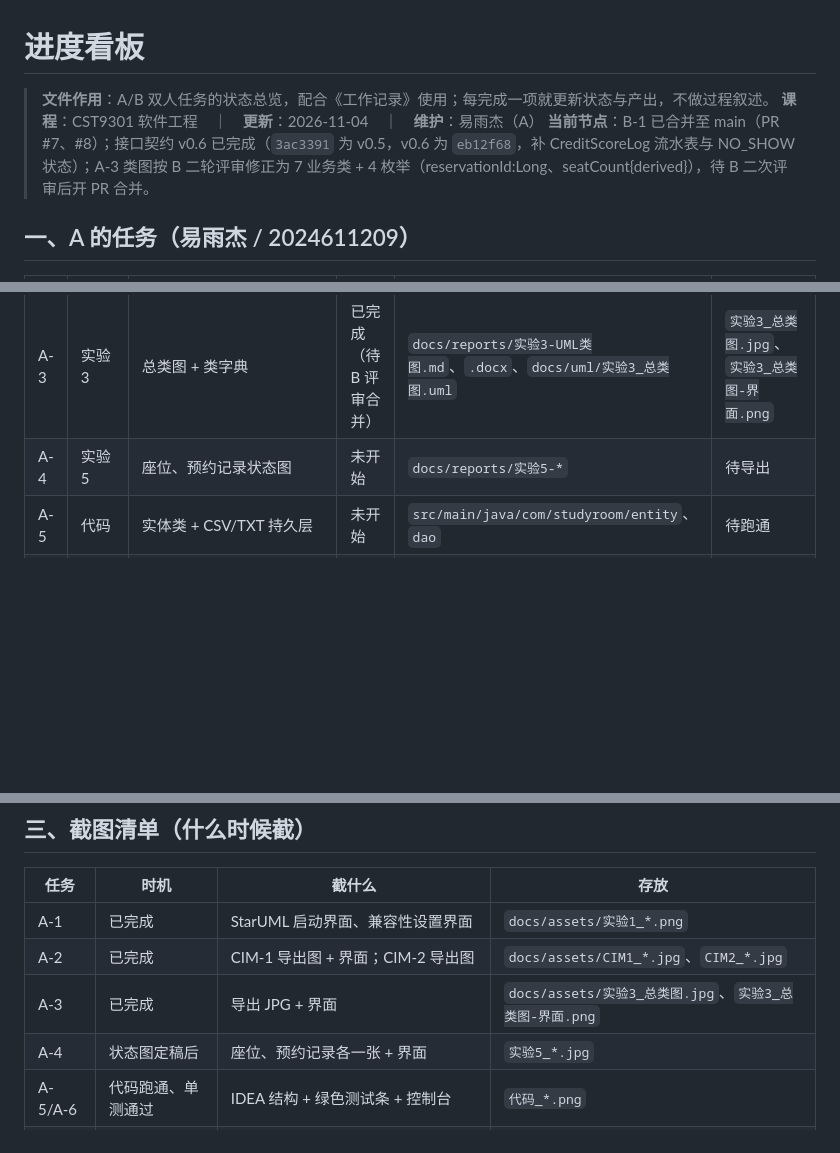
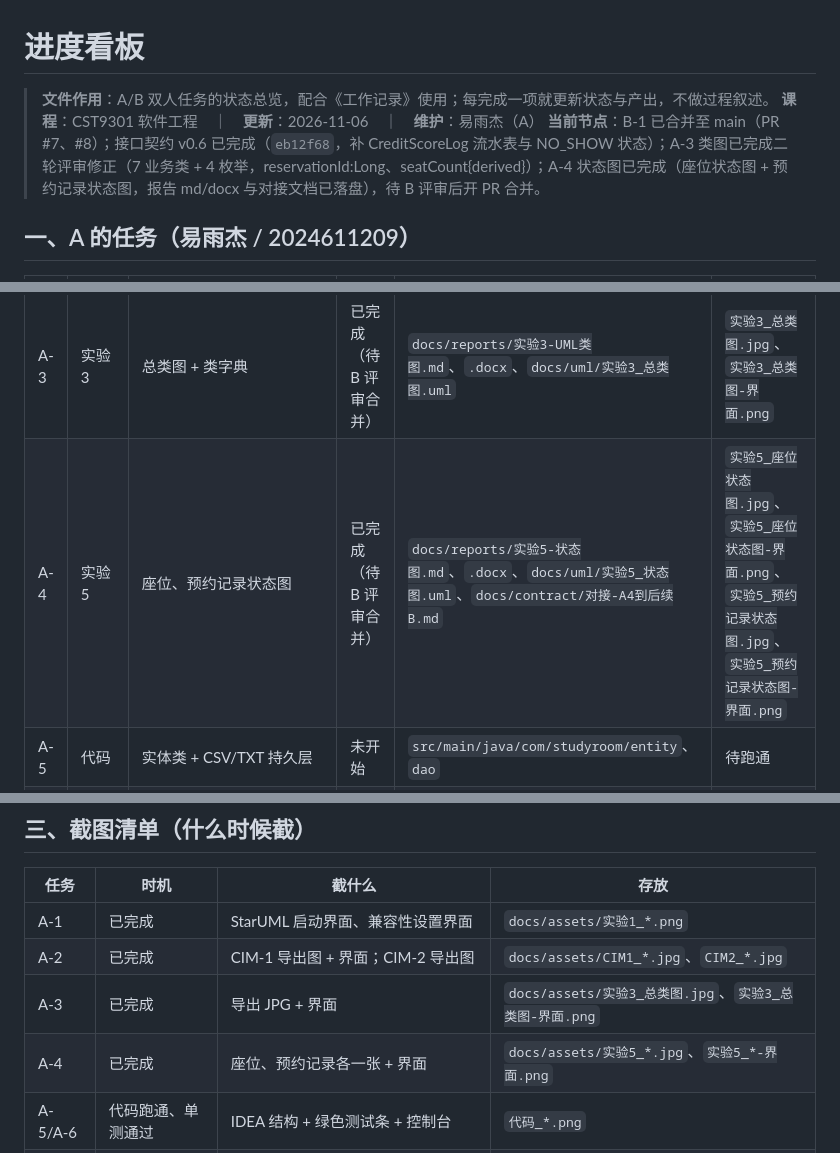
Before and after one commit to STU-team/Study_Room_Reservation, a Markdown page: docs/进度看板.md, 3 parts joined by grey strips. Drawn GitHub-style; blank space fills up the shorter version.

```diff
--- a/docs/进度看板.md
+++ b/docs/进度看板.md
@@ -1,8 +1,8 @@
 # 进度看板
 
 > **文件作用**：A/B 双人任务的状态总览，配合《工作记录》使用；每完成一项就更新状态与产出，不做过程叙述。
-> **课程**：CST9301 软件工程　｜　**更新**：2026-11-04　｜　**维护**：易雨杰（A）
->**当前节点**：B-1 已合并至 main（PR #7、#8）；接口契约 v0.6 已完成（`3ac3391` 为 v0.5，v0.6 为 `eb12f68`，补 CreditScoreLog 流水表与 NO_SHOW 状态）；A-3 类图按 B 二轮评审修正为 7 业务类 + 4 枚举（reservationId:Long、seatCount{derived}），待 B 二次评审后开 PR 合并。
+> **课程**：CST9301 软件工程　｜　**更新**：2026-11-06　｜　**维护**：易雨杰（A）
+>**当前节点**：B-1 已合并至 main（PR #7、#8）；接口契约 v0.6 已完成（`eb12f68`，补 CreditScoreLog 流水表与 NO_SHOW 状态）；A-3 类图已完成二轮评审修正（7 业务类 + 4 枚举，reservationId:Long、seatCount{derived}）；A-4 状态图已完成（座位状态图 + 预约记录状态图，报告 md/docx 与对接文档已落盘），待 B 评审后开 PR 合并。
 
 ## 一、A 的任务（易雨杰 / 2024611209）
 
@@ -11,7 +11,7 @@
 | A-1 | 实验1 | 项目初始化 + 系统目标与功能简述 | 已完成 | `docs/reports/实验1-*` | `实验1_StarUML启动.png`、`实验1_StarUML兼容模式.png` |
 | A-2 | 实验7 CIM-1/2 | CIM-1 系统用例图 + CIM-2 在线预约活动图 | 已完成 | `docs/uml/CIM1-系统用例图.uml`、`docs/reports/CIM建模说明.md` | `CIM1_系统用例图.jpg`、`CIM2_在线预约活动图.jpg`、`CIM1_系统用例图-界面.png` |
 | A-3 | 实验3 | 总类图 + 类字典 | 已完成（待 B 评审合并） | `docs/reports/实验3-UML类图.md`、`.docx`、`docs/uml/实验3_总类图.uml` | `实验3_总类图.jpg`、`实验3_总类图-界面.png` |
-| A-4 | 实验5 | 座位、预约记录状态图 | 未开始 | `docs/reports/实验5-*` | 待导出 |
+| A-4 | 实验5 | 座位、预约记录状态图 | 已完成（待 B 评审合并） | `docs/reports/实验5-状态图.md`、`.docx`、`docs/uml/实验5_状态图.uml`、`docs/contract/对接-A4到后续B.md` | `实验5_座位状态图.jpg`、`实验5_座位状态图-界面.png`、`实验5_预约记录状态图.jpg`、`实验5_预约记录状态图-界面.png` |
 | A-5 | 代码 | 实体类 + CSV/TXT 持久层 | 未开始 | `src/main/java/com/studyroom/entity`、`dao` | 待跑通 |
 | A-6 | 代码 | Service 业务逻辑（reserve/signIn/signOut） | 未开始 | `src/main/java/com/studyroom/service` | 待单测 |
 | A-7 | 实验8 | Git 提交记录、分支图、PR 截图 + 心得 | 未开始 | `docs/reports/实验8-*` | 待截 |
@@ -37,7 +37,7 @@
 | A-1 | 已完成 | StarUML 启动界面、兼容性设置界面 | `docs/assets/实验1_*.png` |
 | A-2 | 已完成 | CIM-1 导出图 + 界面；CIM-2 导出图 | `docs/assets/CIM1_*.jpg`、`CIM2_*.jpg` |
 | A-3 | 已完成 | 导出 JPG + 界面 | `docs/assets/实验3_总类图.jpg`、`实验3_总类图-界面.png` |
-| A-4 | 状态图定稿后 | 座位、预约记录各一张 + 界面 | `实验5_*.jpg` |
+| A-4 | 已完成 | 座位、预约记录各一张 + 界面 | `docs/assets/实验5_*.jpg`、`实验5_*-界面.png` |
 | A-5/A-6 | 代码跑通、单测通过 | IDEA 结构 + 绿色测试条 + 控制台 | `代码_*.png` |
 | A-7 | 新选题 PR 合并后 | `git log --graph` + PR 页 + Review 评论 | `实验8_*.png` |
 | A-8 | 联调通过后 | main 分支跑通预约+签到签退的界面 | `联调_运行界面.png` |
```
Also changed, not shown: other parts of docs/进度看板.md (+1 -1 lines), README.md (+6 -2 lines), docs/contract/对接-A4到后续B.md (added, +82 -0 lines), docs/reports/实验5-状态图.md (added, +177 -0 lines), docs/工作记录.md (+7 -3 lines), docs/assets/实验5_座位状态图-界面.png (added), docs/assets/实验5_座位状态图.jpg (added), docs/assets/实验5_预约记录状态图-界面.png (added), docs/assets/实验5_预约记录状态图.jpg (added), 3 other files.
